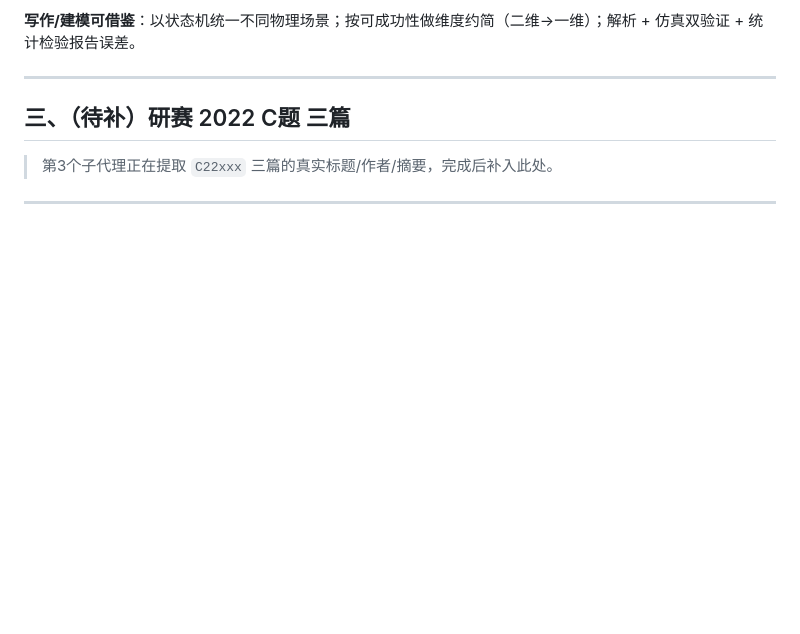
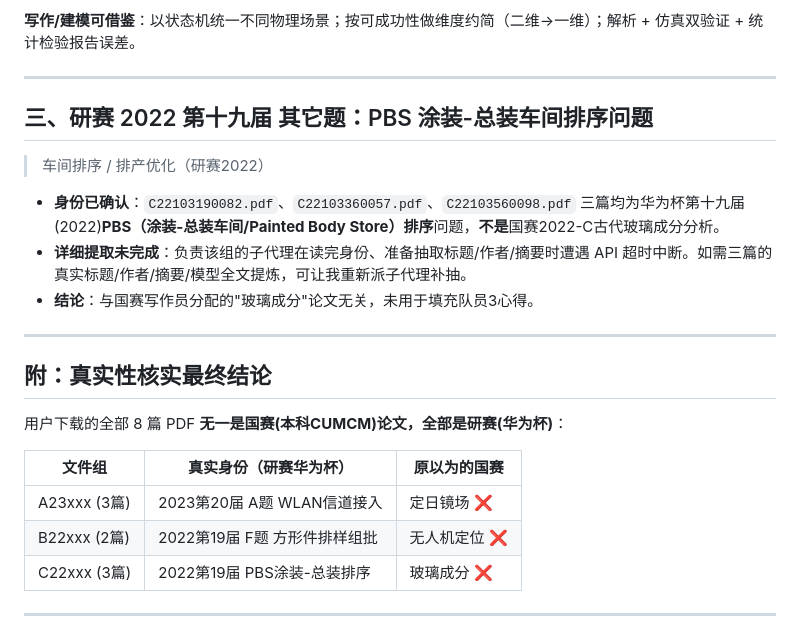
Before and after one commit to XJB-eve/CUMCM-2026-prep, a Markdown page: 研赛范文参考.md, the part around the change. GitHub-like rendering; blank space fills up the shorter version.

Commit message:
研赛范文参考：确认C22组亦为研赛(华为杯PBS排序)，补最终核实结论
三组8篇PDF全部为研赛(华为杯)，无一国赛，均不用于填充国赛心得

Co-Authored-By: Claude Opus 4.8 (1M context) <noreply@anthropic.com>

```diff
--- a/研赛范文参考.md
+++ b/研赛范文参考.md
@@ -47,9 +47,25 @@
 
 ---
 
-## 三、（待补）研赛 2022 C题 三篇
+## 三、研赛 2022 第十九届 其它题：PBS 涂装-总装车间排序问题
 
-> 第3个子代理正在提取 `C22xxx` 三篇的真实标题/作者/摘要，完成后补入此处。
+> 车间排序 / 排产优化（研赛2022）
+
+- **身份已确认**：`C22103190082.pdf`、`C22103360057.pdf`、`C22103560098.pdf` 三篇均为华为杯第十九届(2022)**PBS（涂装-总装车间/Painted Body Store）排序**问题，**不是**国赛2022-C古代玻璃成分分析。
+- **详细提取未完成**：负责该组的子代理在读完身份、准备抽取标题/作者/摘要时遭遇 API 超时中断。如需三篇的真实标题/作者/摘要/模型全文提炼，可让我重新派子代理补抽。
+- **结论**：与国赛写作员分配的"玻璃成分"论文无关，未用于填充队员3心得。
+
+---
+
+## 附：真实性核实最终结论
+
+用户下载的全部 8 篇 PDF **无一是国赛(本科CUMCM)论文，全部是研赛(华为杯)**：
+
+| 文件组 | 真实身份（研赛华为杯） | 原以为的国赛 |
+|--------|----------------------|-------------|
+| A23xxx (3篇) | 2023第20届 A题 WLAN信道接入 | 定日镜场 ❌ |
+| B22xxx (2篇) | 2022第19届 F题 方形件排样组批 | 无人机定位 ❌ |
+| C22xxx (3篇) | 2022第19届 PBS涂装-总装排序 | 玻璃成分 ❌ |
 
 ---
 
```
